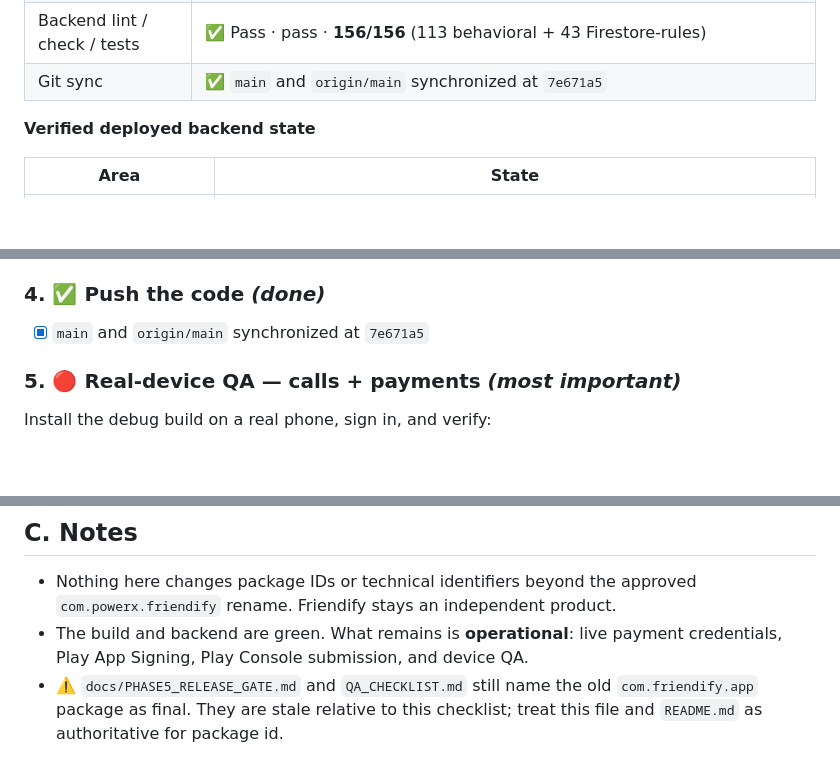
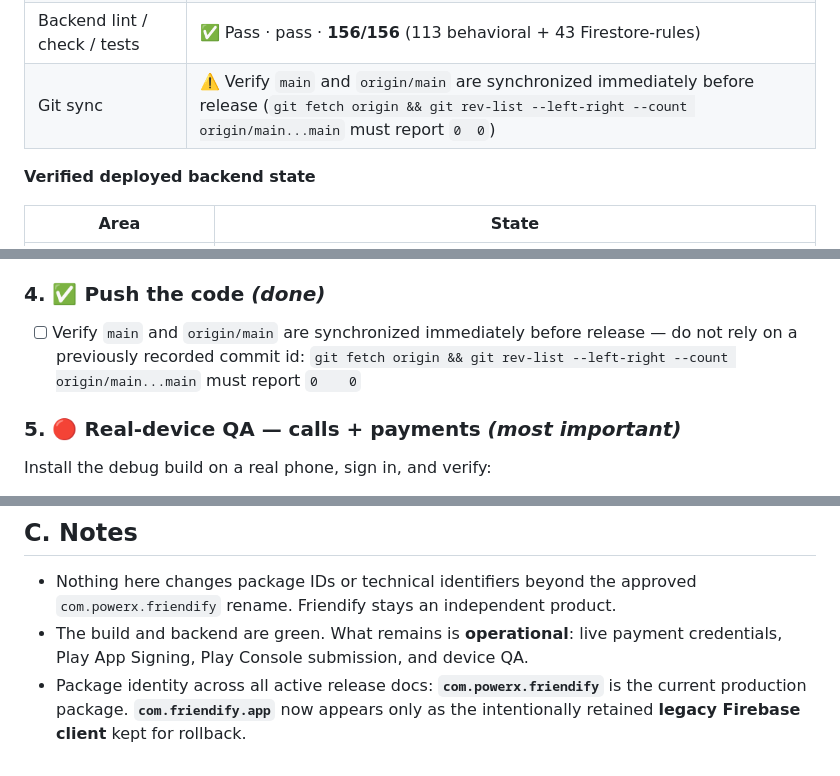
Before and after one commit to PRASHANTKASHYAP1996/FFY, a Markdown page: PRELAUNCH_CHECKLIST.md, 3 parts joined by grey strips. Rendered like a GitHub page; blank space fills up the shorter version.

```diff
--- a/PRELAUNCH_CHECKLIST.md
+++ b/PRELAUNCH_CHECKLIST.md
@@ -20,7 +20,7 @@
 | Sensitive permissions | ✅ `CAMERA`, `NFC`, `FOREGROUND_SERVICE_MEDIA_PROJECTION` removed; Agora screen‑sharing service removed; legacy `BLUETOOTH` capped at `maxSdkVersion="30"` |
 | Dart format / analyze / tests | ✅ Clean · clean · 136/136 |
 | Backend lint / check / tests | ✅ Pass · pass · **156/156** (113 behavioral + 43 Firestore‑rules) |
-| Git sync | ✅ `main` and `origin/main` synchronized at `7e671a5` |
+| Git sync | ⚠️ Verify `main` and `origin/main` are synchronized immediately before release (`git fetch origin && git rev-list --left-right --count origin/main...main` must report `0	0`) |
 
 **Verified deployed backend state**
 
@@ -93,7 +93,10 @@ flutter build appbundle --release
       keys are configured, otherwise the guard will (correctly) block them
 
 ### 4. ✅ Push the code  *(done)*
-- [x] `main` and `origin/main` synchronized at `7e671a5`
+- [ ] Verify `main` and `origin/main` are synchronized immediately before
+      release — do not rely on a previously recorded commit id:
+      `git fetch origin && git rev-list --left-right --count origin/main...main`
+      must report `0	0`
 
 ### 5. 🔴 Real‑device QA — calls + payments  *(most important)*
 Install the debug build on a real phone, sign in, and verify:
@@ -145,6 +148,6 @@ Install the debug build on a real phone, sign in, and verify:
   `com.powerx.friendify` rename. Friendify stays an independent product.
 - The build and backend are green. What remains is **operational**: live payment
   credentials, Play App Signing, Play Console submission, and device QA.
-- ⚠️ `docs/PHASE5_RELEASE_GATE.md` and `QA_CHECKLIST.md` still name the old
-  `com.friendify.app` package as final. They are stale relative to this
-  checklist; treat this file and `README.md` as authoritative for package id.
+- Package identity across all active release docs: **`com.powerx.friendify`** is
+  the current production package. **`com.friendify.app`** now appears only as the
+  intentionally retained **legacy Firebase client** kept for rollback.
```
Also changed, not shown: docs/PHASE5_RELEASE_GATE.md (+28 -17 lines).
